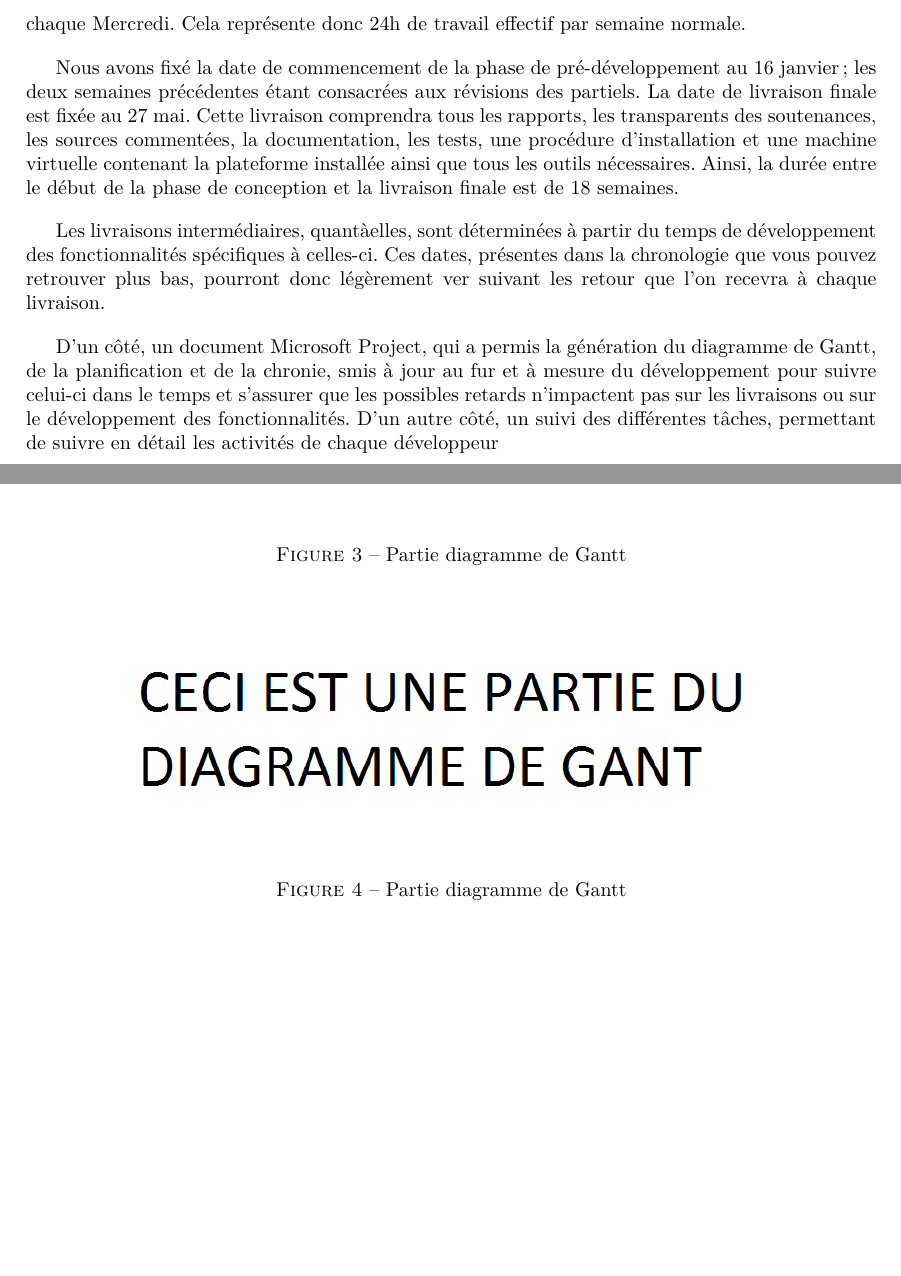
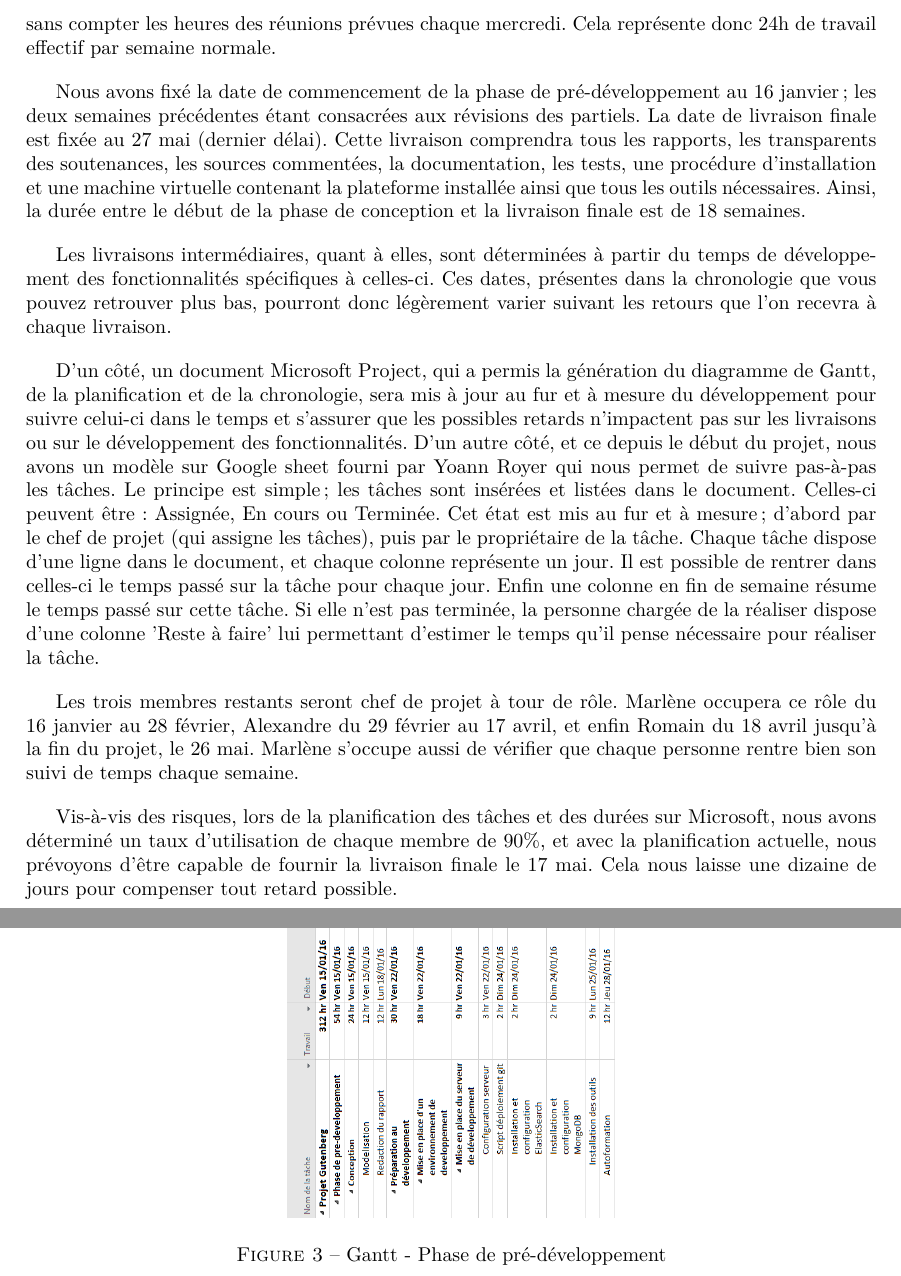
Before and after one commit to Romcol/Gutemberg-rapports, a LaTeX document (report/3_planification/main.tex, which reads report/3_planification/input/annexes.tex, report/3_planification/input/planification.tex): two parts of pages 13 and 16 of 18 before the commit and two parts of pages 13 and 16 of 22 after it, joined at a grey line, cut at the place of the change, the shorter picture padded with empty space. Compiled offline with pdfLaTeX.

Commit message:
pfiou... le rapport final... j'espère qu'il y a pas trop de conneries xD

```diff
--- a/report/3_planification/input/annexes.tex
+++ b/report/3_planification/input/annexes.tex
@@ -3,12 +3,10 @@
 
 	\begin{figure}[H]
         \centering
-        \includegraphics[width=\textwidth]{figure/gantt.png}
-            \caption{Partie diagramme de Gantt}
+        \includegraphics[width=\textwidth, angle=90]{figure/gantt1.png}
+            \caption{Gantt - Phase de pré-développement}
             \label{fig:gantt}
     \end{figure}
 
     \begin{figure}[H]
         \centering
-        \includegraphics[width=\textwidth]{figure/gantt.png}
-            \caption{Partie diagramme de Gantt}
--- a/report/3_planification/input/planification.tex
+++ b/report/3_planification/input/planification.tex
@@ -3,13 +3,17 @@
 
 	Cette séparation des tâches nous a permis de réaliser un diagramme de Gantt du projet, avec des ressources affectées pour chaque tâche. Retranscrire exactement le diagramme de Gantt ne rendrait pas celui-ci très lisible, nous avons donc réalisé grâce à l'outil disponible sous Microsoft Project une frise chronologique qui reprend dans les grandes lignes ce dernier. Celui-ci est cependant disponible en annexe pour voir la liste entière de toutes les tâches du projet.
 
-	Comme annoncé dans les rapports précédents, l'effectif de notre groupe pour la phase de conception et pour la phase de développement se voit réduit, puisqu'il ne restera plus que Marlène, Alexandre et Romain; les autres membres du groupe partant en semestre à l'étranger. Nous avons planifier l'estimation des tâches en prenant en compte cette réduction des ressources. Nous avons considéré 8h de travail par semaine par membre du projet (hormis les semaines réservées au projet, la semaine de partiel et les semaines de vacances), ceci sans compter les heures des réunions prévues chaque Mercredi. Cela représente donc 24h de travail effectif par semaine normale.
+	Tel qu'annoncé dans les rapports précédents, l'effectif de notre groupe pour la phase de conception et pour la phase de développement se voit réduit, puisqu'il ne restera plus que Marlène, Alexandre et Romain; les autres membres du groupe partant en semestre à l'étranger. Nous avons planifié l'estimation des tâches en prenant en compte cette réduction des ressources. Nous avons considéré 8h de travail par semaine par membre du projet (hormis les semaines réservées au projet, la semaine de partiel et les semaines de vacances où les horaires de travail sont différents), ceci sans compter les heures des réunions prévues chaque mercredi. Cela représente donc 24h de travail effectif par semaine normale.
 
-	Nous avons fixé la date de commencement de la phase de pré-développement au 16 janvier; les deux semaines précédentes étant consacrées aux révisions des partiels. La date de livraison finale est fixée au 27 mai. Cette livraison comprendra tous les rapports, les transparents des soutenances, les sources commentées, la documentation, les tests, une procédure d'installation et une machine virtuelle contenant la plateforme installée ainsi que tous les outils nécessaires. Ainsi, la durée entre le début de la phase de conception et la livraison finale est de 18 semaines.
+	Nous avons fixé la date de commencement de la phase de pré-développement au 16 janvier; les deux semaines précédentes étant consacrées aux révisions des partiels. La date de livraison finale est fixée au 27 mai (dernier délai). Cette livraison comprendra tous les rapports, les transparents des soutenances, les sources commentées, la documentation, les tests, une procédure d'installation et une machine virtuelle contenant la plateforme installée ainsi que tous les outils nécessaires. Ainsi, la durée entre le début de la phase de conception et la livraison finale est de 18 semaines.
 
-	Les livraisons intermédiaires, quantàelles, sont déterminées à partir du temps de développement des fonctionnalités spécifiques à celles-ci. Ces dates, présentes dans la chronologie que vous pouvez retrouver plus bas, pourront donc légèrement ver suivant les retour que l'on recevra à chaque livraison.
+	Les livraisons intermédiaires, quant à elles, sont déterminées à partir du temps de développement des fonctionnalités spécifiques à celles-ci. Ces dates, présentes dans la chronologie que vous pouvez retrouver plus bas, pourront donc légèrement varier suivant les retours que l'on recevra à chaque livraison.
 
-	D'un côté, un document Microsoft Project, qui a permis la génération du diagramme de Gantt, de la planification et de la chronie, smis à jour au fur et à mesure du développement pour suivre celui-ci dans le temps et s'assurer que les possibles retards n'impactent pas sur les livraisons ou sur le développement des fonctionnalités. D'un autre côté, un suivi des différentes tâches, permettant de suivre en détail les activités de chaque développeur
+	D'un côté, un document Microsoft Project, qui a permis la génération du diagramme de Gantt, de la planification et de la chronologie, sera mis à jour au fur et à mesure du développement pour suivre celui-ci dans le temps et s'assurer que les possibles retards n'impactent pas sur les livraisons ou sur le développement des fonctionnalités. D'un autre côté, et ce depuis le début du projet, nous avons un modèle sur Google sheet fourni par Yoann Royer qui nous permet de suivre pas-à-pas les tâches. Le principe est simple; les tâches sont insérées et listées dans le document. Celles-ci peuvent être : Assignée, En cours ou Terminée. Cet état est mis au fur et à mesure; d'abord par le chef de projet (qui assigne les tâches), puis par le propriétaire de la tâche. Chaque tâche dispose d'une ligne dans le document, et chaque colonne représente un jour. Il est possible de rentrer dans celles-ci le temps passé sur la tâche pour chaque jour. Enfin une colonne en fin de semaine résume le temps passé sur cette tâche. Si elle n'est pas terminée, la personne chargée de la réaliser dispose d'une colonne 'Reste à faire' lui permettant d'estimer le temps qu'il pense nécessaire pour réaliser la tâche.
+
+	Les trois membres restants seront chef de projet à tour de rôle. Marlène occupera ce rôle du 16 janvier au 28 février, Alexandre du 29 février au 17 avril, et enfin Romain du 18 avril jusqu'à la fin du projet, le 26 mai. Marlène s'occupe aussi de vérifier que chaque personne rentre bien son suivi de temps chaque semaine.
+
+	Vis-à-vis des risques, lors de la planification des tâches et des durées sur Microsoft, nous avons déterminé un taux d'utilisation de chaque membre de 90\%, et avec la planification actuelle, nous prévoyons d'être capable de fournir la livraison finale le 17 mai. Cela nous laisse une dizaine de jours pour compenser tout retard possible.
 
 
 
```
Also changed, not shown: report/3_planification/input/developpement.tex (+1 -1 lines), report/3_planification/input/iteration3.tex (+2 -2 lines), report/3_planification/figure/frise.png, report/3_planification/figure/gantt.png (deleted), report/3_planification/figure/gantt1.png (added), report/3_planification/figure/gantt2.png (added), report/3_planification/figure/gantt3.png (added), report/3_planification/figure/gantt4.png (added), report/3_planification/figure/gantt5.png (added), report/3_planification/input/annexes.tex (20 more changed lines), report/3_planification/input/planification.tex (2 more changed lines), 1 other file.
